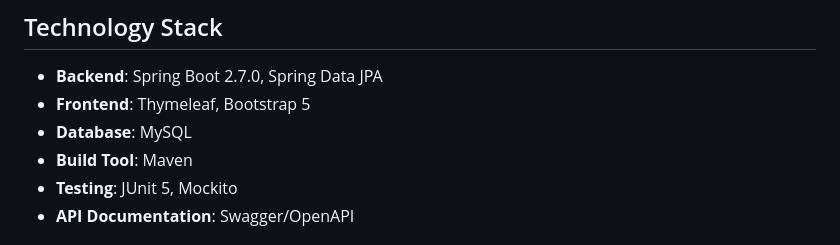
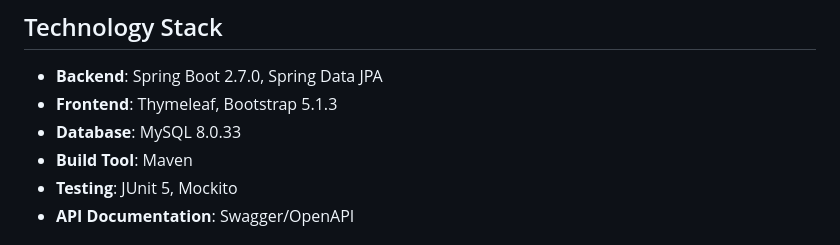
Before and after one commit to sergey-torubarov-epam/user-address-app, a Markdown page: README.md, the part around one of its changes. Drawn GitHub-style.

```diff
--- a/README.md
+++ b/README.md
@@ -41,8 +41,8 @@ The User Address Management System is a comprehensive web application designed t
 ## Technology Stack
 
 - **Backend**: Spring Boot 2.7.0, Spring Data JPA
-- **Frontend**: Thymeleaf, Bootstrap 5
-- **Database**: MySQL
+- **Frontend**: Thymeleaf, Bootstrap 5.1.3
+- **Database**: MySQL 8.0.33
 - **Build Tool**: Maven
 - **Testing**: JUnit 5, Mockito
 - **API Documentation**: Swagger/OpenAPI
```
Also changed, not shown: other parts of README.md (+55 -0 lines).
